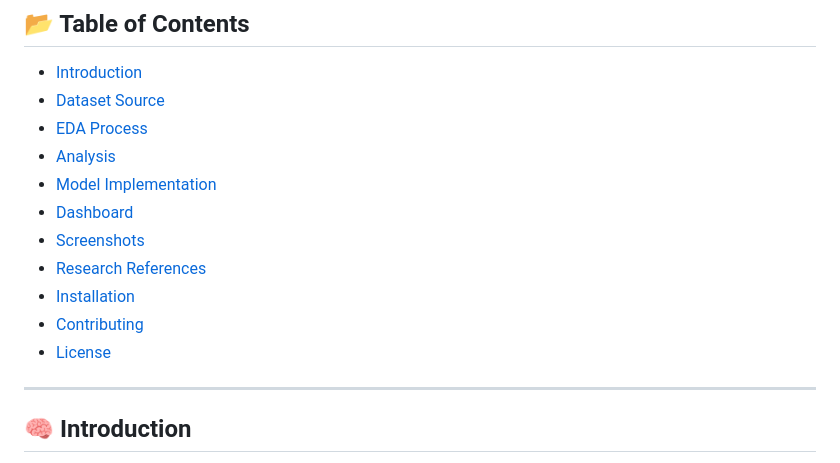
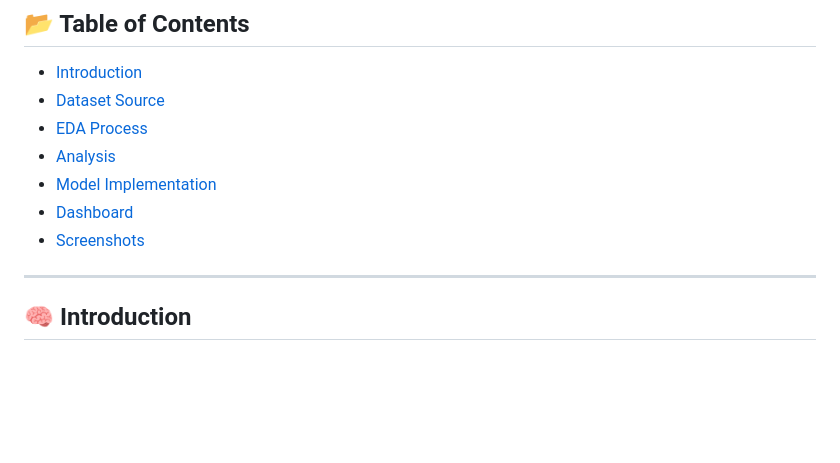
Before and after one commit to Arshita4321/WildGaurd-wildlife-poaching-and-their-conservation, a Markdown page: README.md, the part around the change. Rendered like a GitHub page; blank space fills up the shorter version.

```diff
--- a/README.md
+++ b/README.md
@@ -21,10 +21,7 @@ WildGuard is a machine learning-based solution designed to help conservationists
 - [Model Implementation](#model-implementation)
 - [Dashboard](#dashboard)
 - [Screenshots](#screenshots)
-- [Research References](#research-references)
-- [Installation](#installation)
-- [Contributing](#contributing)
-- [License](#license)
+
 
 ---
 
```
